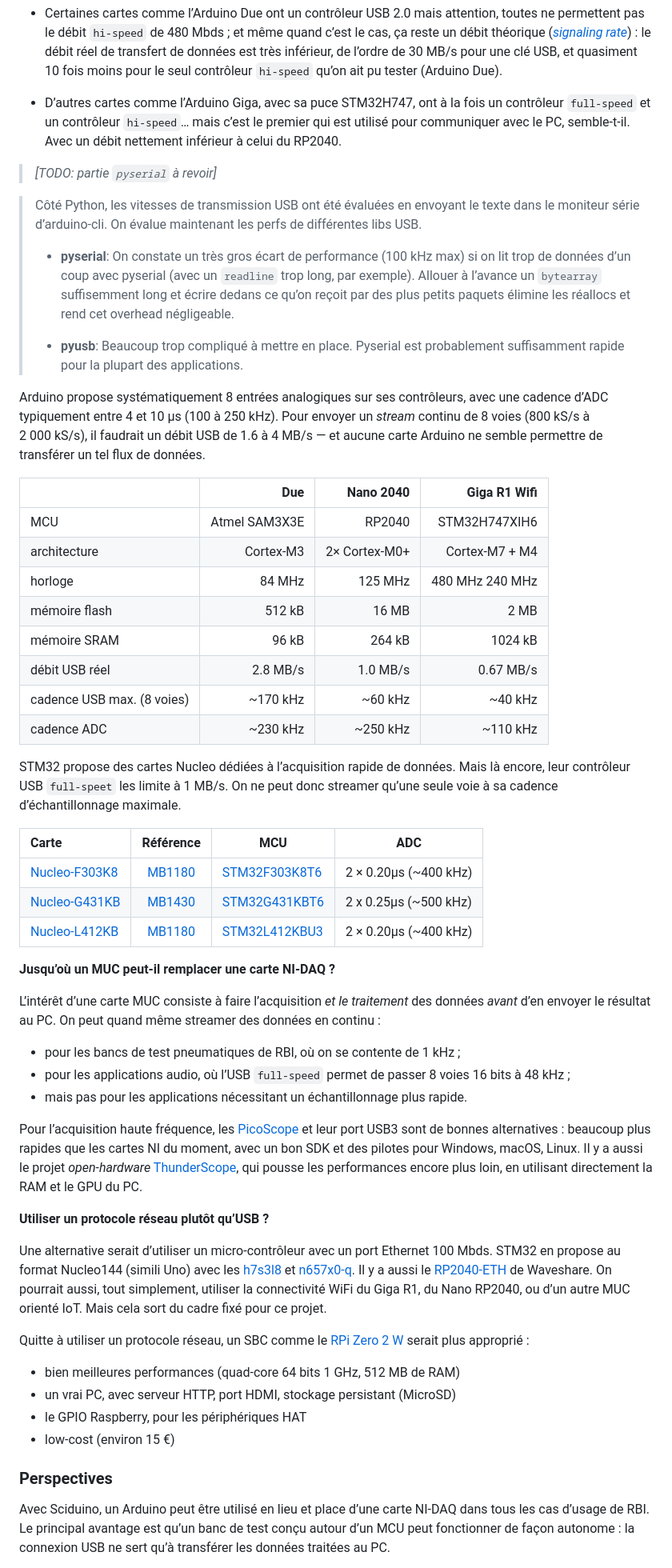
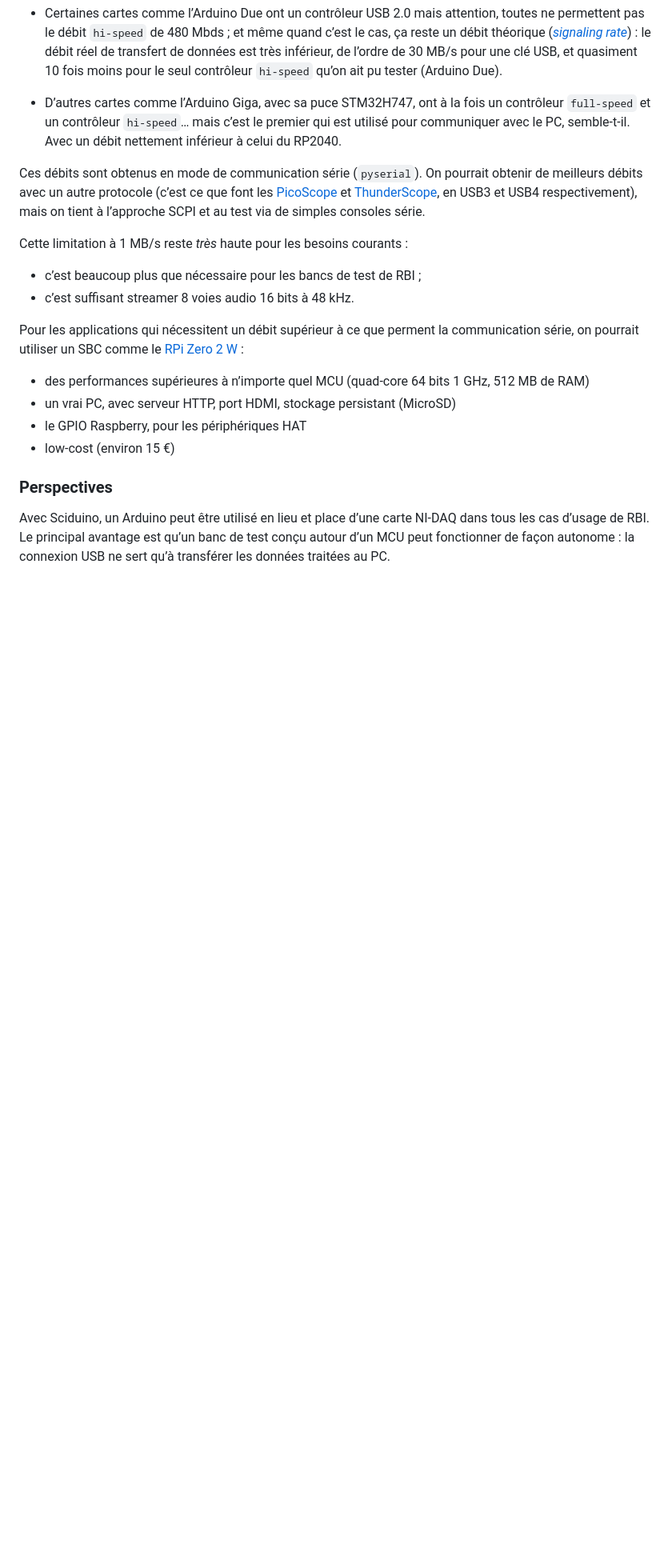
Before and after one commit to Nuclear-Squid/Sciduino, a Markdown page: doc/polytech.grenoble-inp.fr/README.md, the part around the change printed below. Shown: that part at 80% size. Drawn GitHub-style; blank space fills up the shorter version.

Commit message:
cadence d’échantillonnage

```diff
--- a/doc/polytech.grenoble-inp.fr/README.md
+++ b/doc/polytech.grenoble-inp.fr/README.md
@@ -324,34 +324,12 @@ Pour un fonctionnement en mode *streamnig* (acquisition de données en direct su
 
 - D’autres cartes comme l’Arduino Giga, avec sa puce STM32H747, ont à la fois un contrôleur `full-speed` et un contrôleur `hi-speed`… mais c’est le premier qui est utilisé pour communiquer avec le PC, semble-t-il. Avec un débit nettement inférieur à celui du RP2040.
 
-[signaling rate]: https://en.wikipedia.org/wiki/USB_communications#Signaling_(USB_PHY)
+Ces débits sont obtenus en mode de communication série (`pyserial`). On pourrait obtenir de meilleurs débits avec un autre protocole (c’est ce que font les [PicoScope] et [ThunderScope], en USB3 et USB4 respectivement), mais on tient à l’approche SCPI et au test via de simples consoles série.
 
-> *[TODO: partie `pyserial` à revoir]*
+Cette limitation à 1 MB/s reste *très* haute pour les besoins courants :
 
-> Côté Python, les vitesses de transmission USB ont été évaluées en envoyant le texte dans le moniteur série d’arduino-cli. On évalue maintenant les perfs de différentes libs USB.
->
-> * **pyserial**: On constate un très gros écart de performance (100 kHz max) si on lit trop de données d’un coup avec pyserial (avec un `readline` trop long, par exemple). Allouer à l’avance un `bytearray` suffisemment long et écrire dedans ce qu’on reçoit par des plus petits paquets élimine les réallocs et rend cet overhead négligeable.
->
-> * **pyusb**: Beaucoup trop compliqué à mettre en place. Pyserial est probablement suffisamment rapide pour la plupart des applications.
+- c’est beaucoup plus que nécessaire pour les bancs de test de RBI ;
+- c’est suffisant streamer 8 voies audio 16 bits à 48 kHz.
 
-Arduino propose systématiquement 8 entrées analogiques sur ses contrôleurs, avec une cadence d’ADC typiquement entre 4 et 10 µs (100 à 250 kHz). Pour envoyer un *stream* continu de 8 voies (800 kS/s à 2 000 kS/s), il faudrait un débit USB de 1.6 à 4 MB/s — et aucune carte Arduino ne semble permettre de transférer un tel flux de données.
+Pour les applications qui nécessitent un débit supérieur à ce que perment la communication série, on pourrait utiliser un SBC comme le [RPi Zero 2 W] :
 
-|                   | Due               | Nano 2040         | Giga R1 Wifi
-|:------------------|------------------:|------------------:|---------------:
-| MCU               | Atmel SAM3X3E     | RP2040            | STM32H747XIH6
-| architecture      | Cortex-M3         | 2× Cortex-M0+     | Cortex‑M7 + M4
-| horloge           | 84 MHz            | 125 MHz           | 480 MHz 240 MHz
-| mémoire flash     | 512 kB            | 16 MB             | 2 MB
-| mémoire SRAM      | 96 kB             | 264 kB            | 1024 kB
-| débit USB réel    | 2.8 MB/s          | 1.0 MB/s          | 0.67 MB/s
-| cadence USB max. (8 voies) | ~170 kHz |  ~60 kHz          |  ~40 kHz
-| cadence ADC       |          ~230 kHz | ~250 kHz          | ~110 kHz
-
-STM32 propose des cartes Nucleo dédiées à l’acquisition rapide de données. Mais là encore, leur contrôleur USB `full-speet` les limite à 1 MB/s. On ne peut donc streamer qu’une seule voie à sa cadence d’échantillonnage maximale.
-
-| Carte           | Référence | MCU             | ADC
-|:--------------- |:---------:| ----------------|--------
-| [Nucleo-F303K8] | [MB1180]  | [STM32F303K8T6] | 2 × 0.20μs (~400 kHz)
-| [Nucleo-G431KB] | [MB1430]  | [STM32G431KBT6] | 2 x 0.25µs (~500 kHz)
-| [Nucleo-L412KB] | [MB1180]  | [STM32L412KBU3] | 2 × 0.20μs (~400 kHz)
-
@@ -372,41 +336,12 @@ STM32 propose des cartes Nucleo dédiées à l’acquisition rapide de données.
-[STM32F031K6T6]: https://www.st.com/en/microcontrollers-microprocessors/stm32f031k6.html
-[STM32F042K6T6]: https://www.st.com/en/microcontrollers-microprocessors/stm32f042k6.html
-[STM32F303K8T6]: https://www.st.com/en/microcontrollers-microprocessors/stm32f303k8.html
-[STM32G031K8T6]: https://www.st.com/en/microcontrollers-microprocessors/stm32g031k8.html
-[STM32G431KBT6]: https://www.st.com/en/microcontrollers-microprocessors/stm32g431kb.html
-[STM32L011K4T6]: https://www.st.com/en/microcontrollers-microprocessors/stm32l011k4.html
-[STM32L031K6T6]: https://www.st.com/en/microcontrollers-microprocessors/stm32l031k6.html
-[STM32L412KBU3]: https://www.st.com/en/microcontrollers-microprocessors/stm32l412kb.html
-[STM32L432KCU3]: https://www.st.com/en/microcontrollers-microprocessors/stm32l432kc.html
-
-**Jusqu’où un MUC peut-il remplacer une carte NI-DAQ ?**
-
-L’intérêt d’une carte MUC consiste à faire l’acquisition *et le traitement* des données *avant* d’en envoyer le résultat au PC. On peut quand même streamer des données en continu :
-
-- pour les bancs de test pneumatiques de RBI, où on se contente de 1 kHz ;
-- pour les applications audio, où l’USB `full-speed` permet de passer 8 voies 16 bits à 48 kHz ;
-- mais pas pour les applications nécessitant un échantillonnage plus rapide.
-
-Pour l’acquisition haute fréquence, les [PicoScope] et leur port USB3 sont de bonnes alternatives : beaucoup plus rapides que les cartes NI du moment, avec un bon SDK et des pilotes pour Windows, macOS, Linux. Il y a aussi le projet *open-hardware* [ThunderScope], qui pousse les performances encore plus loin, en utilisant directement la RAM et le GPU du PC.
-
-**Utiliser un protocole réseau plutôt qu’USB ?**
-
-Une alternative serait d’utiliser un micro-contrôleur avec un port Ethernet 100 Mbds. STM32 en propose au format Nucleo144 (simili Uno) avec les [h7s3l8] et [n657x0-q]. Il y a aussi le [RP2040-ETH] de Waveshare. On pourrait aussi, tout simplement, utiliser la connectivité WiFi du Giga R1, du Nano RP2040, ou d’un autre MUC orienté IoT. Mais cela sort du cadre fixé pour ce projet.
-
-Quitte à utiliser un protocole réseau, un SBC comme le [RPi Zero 2 W] serait plus approprié :
-
-- bien meilleures performances (quad-core 64 bits 1 GHz, 512 MB de RAM)
+- des performances supérieures à n’importe quel MCU (quad-core 64 bits 1 GHz, 512 MB de RAM)
 - un vrai PC, avec serveur HTTP, port HDMI, stockage persistant (MicroSD)
 - le GPIO Raspberry, pour les périphériques HAT
 - low-cost (environ 15 €)
 
-[h7s3l8]:     https://www.st.com/en/evaluation-tools/nucleo-h7s3l8.html
-[n657x0-q]:   https://www.st.com/en/evaluation-tools/nucleo-n657x0-q.html
-[RP2040-ETH]: https://www.waveshare.com/wiki/RP2040-ETH
-
-[PicoScope]:    https://www.picotech.com/products/oscilloscope
-[ThunderScope]: https://github.com/EEVengers/ThunderScope
-[RPi Zero 2 W]: https://www.raspberrypi.com/products/raspberry-pi-zero-2-w/
+[signaling rate]: https://en.wikipedia.org/wiki/USB_communications#Signaling_(USB_PHY)
+[PicoScope]:      https://www.picotech.com/products/oscilloscope
+[ThunderScope]:   https://github.com/EEVengers/ThunderScope
+[RPi Zero 2 W]:   https://www.raspberrypi.com/products/raspberry-pi-zero-2-w/
 
 ### Perspectives
 
```
Also changed, not shown: other parts of doc/polytech.grenoble-inp.fr/README.md (+0 -14 lines).
